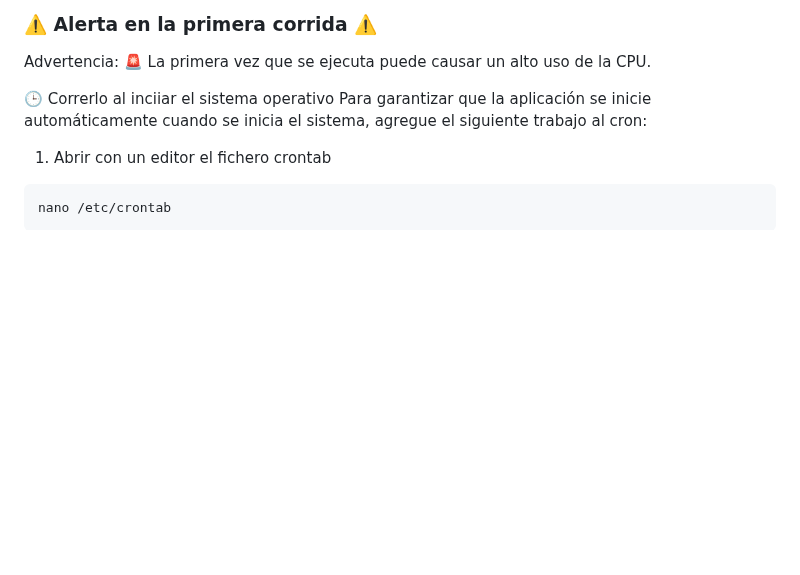
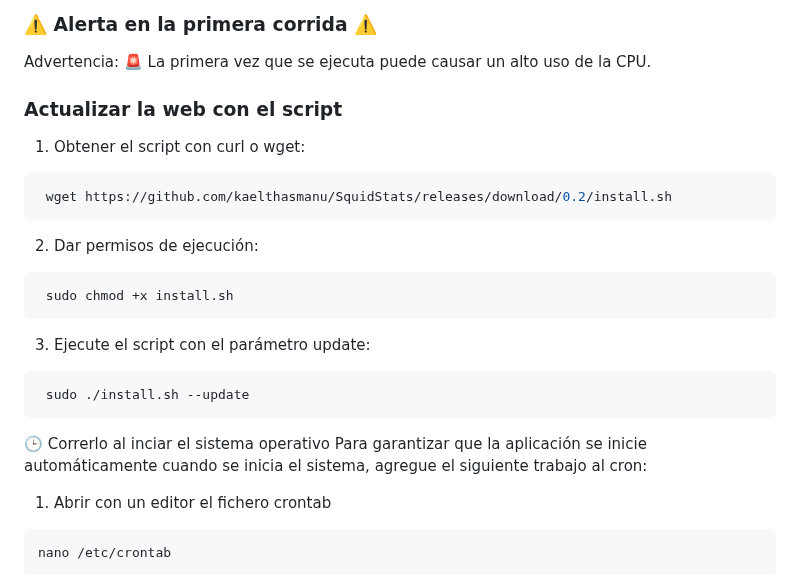
Before and after one commit to kaelthasmanu/SquidStats, a Markdown page: README_es.md, the part around the change. Rendered like a GitHub page; blank space fills up the shorter version.

Commit message:
Update README_es.md update script

````diff
--- a/README_es.md
+++ b/README_es.md
@@ -184,7 +184,24 @@ apt install git python3 python3-pip python3-venv libmariadb-dev curl
 ### ⚠️ Alerta en la primera corrida ⚠️
 Advertencia: 🚨 La primera vez que se ejecuta puede causar un alto uso de la CPU.
 
-🕒 Correrlo al inciiar el sistema operativo
+### Actualizar la web con el script
+
+1. Obtener el script con curl o wget:
+  ```bash
+   wget https://github.com/kaelthasmanu/SquidStats/releases/download/0.2/install.sh
+   ```
+
+2. Dar permisos de ejecución:
+  ```bash
+   sudo chmod +x install.sh
+   ```
+
+3. Ejecute el script con el parámetro update:
+  ```bash
+   sudo ./install.sh --update
+   ```
+
+🕒 Correrlo al inciar el sistema operativo
 Para garantizar que la aplicación se inicie automáticamente cuando se inicia el sistema, agregue el siguiente trabajo al cron:
 1. Abrir con un editor el fichero crontab
 ```bash
````
